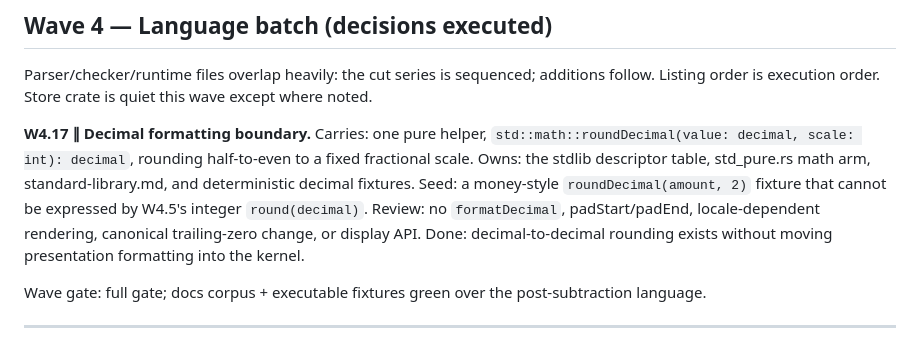
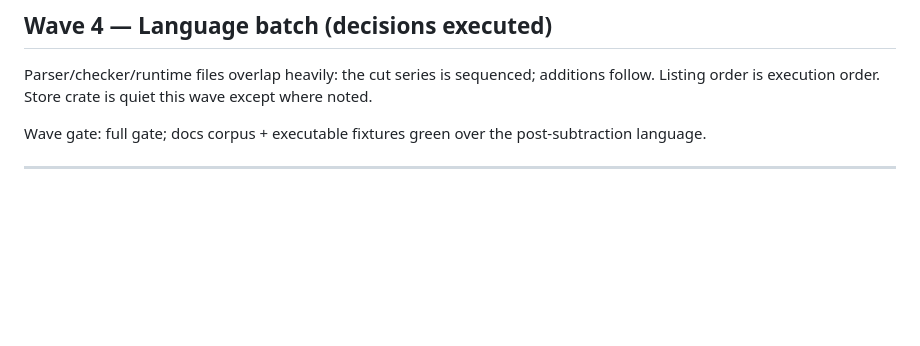
Before and after one commit to scottswilliams/marrow, a Markdown page: ROADMAP.md, the part around the change. GitHub-like rendering; blank space fills up the shorter version.

Commit message:
Remove completed W4.17 roadmap row

```diff
--- a/ROADMAP.md
+++ b/ROADMAP.md
@@ -849,15 +849,6 @@ Wave gate: full gate; evolution/backup fixture families feed the gate-35 ledger.
 Parser/checker/runtime files overlap heavily: the cut series is sequenced; additions follow.
 Listing order is execution order. Store crate is quiet this wave except where noted.
 
-**W4.17 ∥ Decimal formatting boundary.** Carries: one pure helper,
-`std::math::roundDecimal(value: decimal, scale: int): decimal`, rounding half-to-even to a fixed
-fractional scale. Owns: the stdlib descriptor table, std_pure.rs math arm, standard-library.md,
-and deterministic decimal fixtures. Seed: a money-style `roundDecimal(amount, 2)` fixture that
-cannot be expressed by W4.5's integer `round(decimal)`. Review: no `formatDecimal`,
-padStart/padEnd, locale-dependent rendering, canonical trailing-zero change, or display API.
-Done: decimal-to-decimal rounding exists without moving presentation formatting into the
-kernel.
-
 Wave gate: full gate; docs corpus + executable fixtures green over the post-subtraction language.
 
 ---
```
